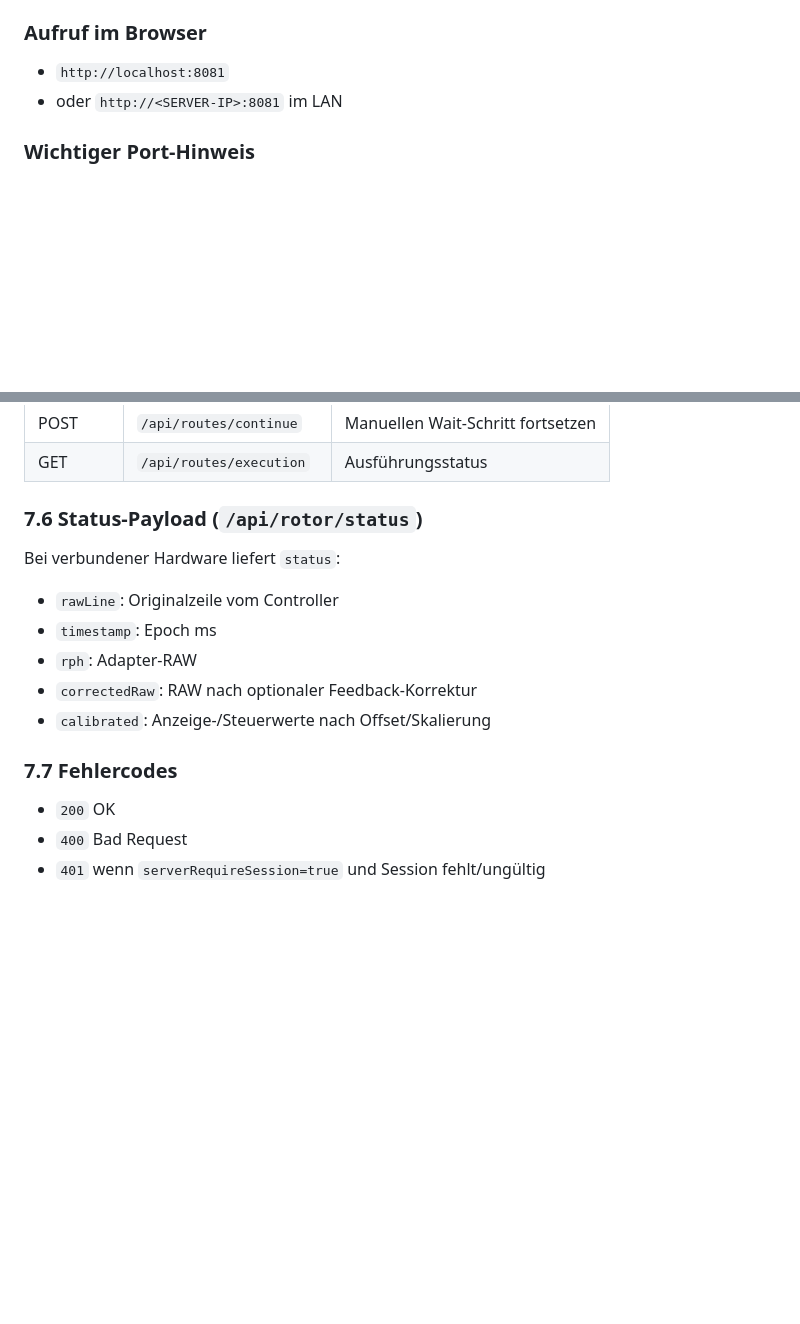
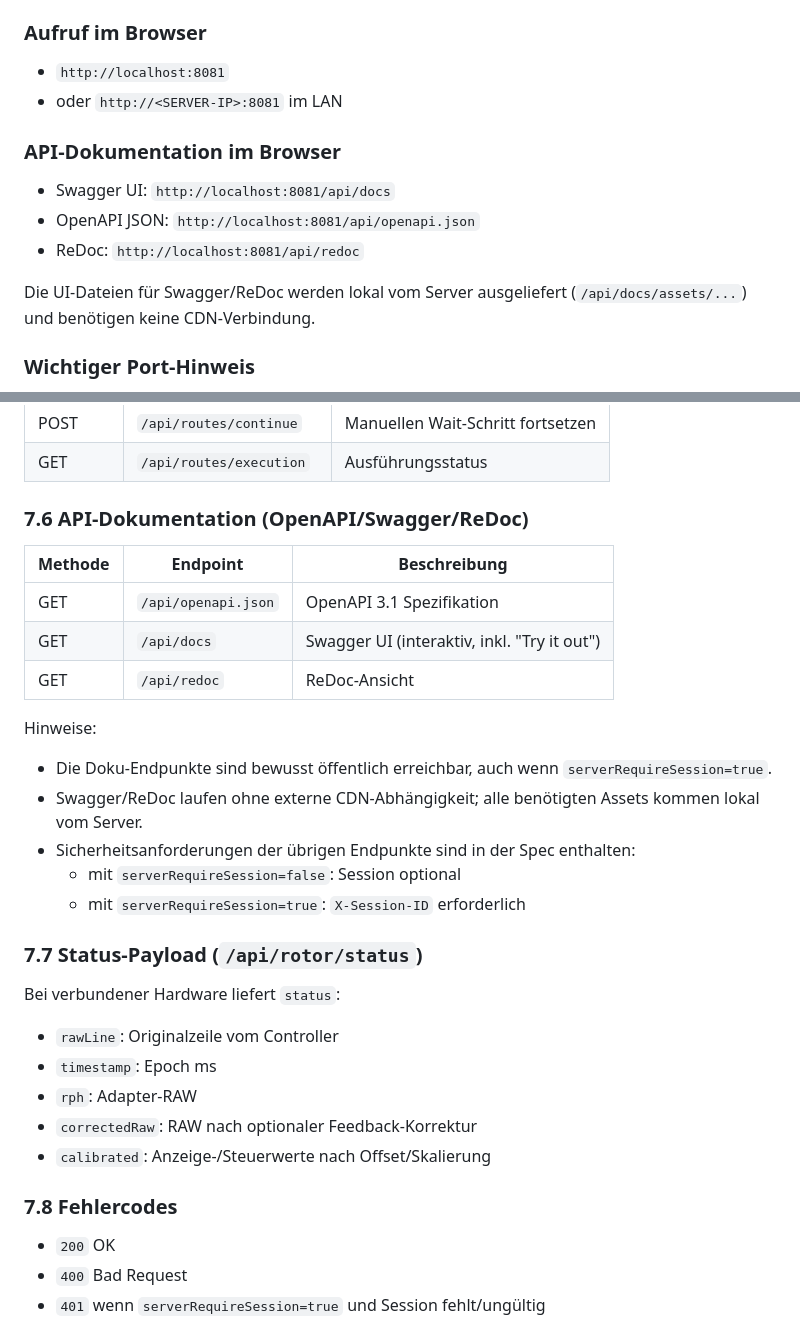
Before and after one commit to timbornemann/Rotor-Interface-GS232B, a Markdown page: README.md, 2 parts joined by grey strips. Rendered like a GitHub page; blank space fills up the shorter version.

Commit message:
Update README with API documentation section
Add a new section for API documentation details.

```diff
--- a/README.md
+++ b/README.md
@@ -142,6 +142,14 @@ Das Skript:
 - `http://localhost:8081`
 - oder `http://<SERVER-IP>:8081` im LAN
 
+### API-Dokumentation im Browser
+
+- Swagger UI: `http://localhost:8081/api/docs`
+- OpenAPI JSON: `http://localhost:8081/api/openapi.json`
+- ReDoc: `http://localhost:8081/api/redoc`
+
+Die UI-Dateien für Swagger/ReDoc werden lokal vom Server ausgeliefert (`/api/docs/assets/...`) und benötigen keine CDN-Verbindung.
+
 ### Wichtiger Port-Hinweis
 
 In der aktuellen Implementierung haben Werte aus `web-settings.json` Vorrang. CLI-Parameter sind effektiv Fallback.
@@ -278,7 +286,23 @@ Base URL: `http://<host>:<http-port>`
 | POST | `/api/routes/continue` | Manuellen Wait-Schritt fortsetzen |
 | GET | `/api/routes/execution` | Ausführungsstatus |
 
-### 7.6 Status-Payload (`/api/rotor/status`)
+### 7.6 API-Dokumentation (OpenAPI/Swagger/ReDoc)
+
+| Methode | Endpoint | Beschreibung |
+|---|---|---|
+| GET | `/api/openapi.json` | OpenAPI 3.1 Spezifikation |
+| GET | `/api/docs` | Swagger UI (interaktiv, inkl. "Try it out") |
+| GET | `/api/redoc` | ReDoc-Ansicht |
+
+Hinweise:
+
+- Die Doku-Endpunkte sind bewusst öffentlich erreichbar, auch wenn `serverRequireSession=true`.
+- Swagger/ReDoc laufen ohne externe CDN-Abhängigkeit; alle benötigten Assets kommen lokal vom Server.
+- Sicherheitsanforderungen der übrigen Endpunkte sind in der Spec enthalten:
+  - mit `serverRequireSession=false`: Session optional
+  - mit `serverRequireSession=true`: `X-Session-ID` erforderlich
+
+### 7.7 Status-Payload (`/api/rotor/status`)
 
 Bei verbundener Hardware liefert `status`:
 
@@ -288,7 +312,7 @@ Bei verbundener Hardware liefert `status`:
 - `correctedRaw`: RAW nach optionaler Feedback-Korrektur
 - `calibrated`: Anzeige-/Steuerwerte nach Offset/Skalierung
 
-### 7.7 Fehlercodes
+### 7.8 Fehlercodes
 
 - `200` OK
 - `400` Bad Request
```
